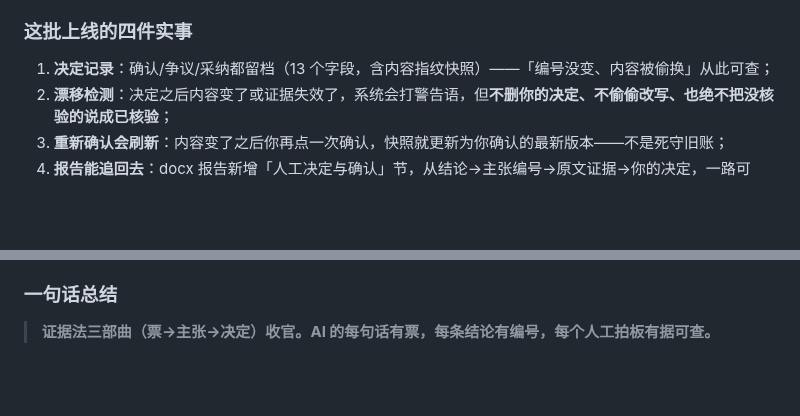
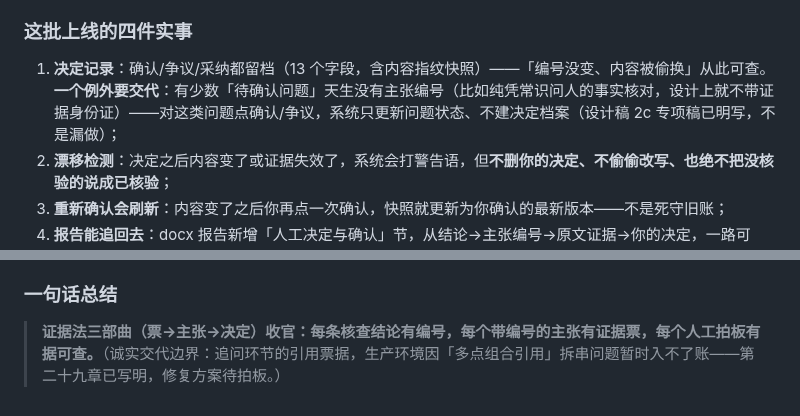
Before and after one commit to ARTHUR-BBU/Agent-T, a Markdown page: docs/plain-changelog.md, 2 parts joined by grey strips. Rendered like a GitHub page; blank space fills up the shorter version.

```diff
--- a/docs/plain-changelog.md
+++ b/docs/plain-changelog.md
@@ -950,7 +950,7 @@ ChatGPT 第三轮审计的结论是「有条件通过」：三条解除条件—
 
 ### 这批上线的四件实事
 
-1. **决定记录**：确认/争议/采纳都留档（13 个字段，含内容指纹快照）——「编号没变、内容被偷换」从此可查；
+1. **决定记录**：确认/争议/采纳都留档（13 个字段，含内容指纹快照）——「编号没变、内容被偷换」从此可查。**一个例外要交代**：有少数「待确认问题」天生没有主张编号（比如纯凭常识问人的事实核对，设计上就不带证据身份证）——对这类问题点确认/争议，系统只更新问题状态、不建决定档案（设计稿 2c 专项稿已明写，不是漏做）；
 2. **漂移检测**：决定之后内容变了或证据失效了，系统会打警告语，但**不删你的决定、不偷偷改写、也绝不把没核验的说成已核验**；
 3. **重新确认会刷新**：内容变了之后你再点一次确认，快照就更新为你确认的最新版本——不是死守旧账；
 4. **报告能追回去**：docx 报告新增「人工决定与确认」节，从结论→主张编号→原文证据→你的决定，一路可查；同一份报告导出多少次都一字不差（连压缩包内部时间戳都固定了）。
@@ -962,4 +962,4 @@ ChatGPT 第三轮审计的结论是「有条件通过」：三条解除条件—
 
 ### 一句话总结
 
-> **证据法三部曲（票→主张→决定）收官。AI 的每句话有票，每条结论有编号，每个人工拍板有据可查。**
+> **证据法三部曲（票→主张→决定）收官：每条核查结论有编号，每个带编号的主张有证据票，每个人工拍板有据可查。**（诚实交代边界：追问环节的引用票据，生产环境因「多点组合引用」拆串问题暂时入不了账——第二十九章已写明，修复方案待拍板。）
```
Also changed, not shown: docs/roadmap-master.md (+3 -3 lines).
